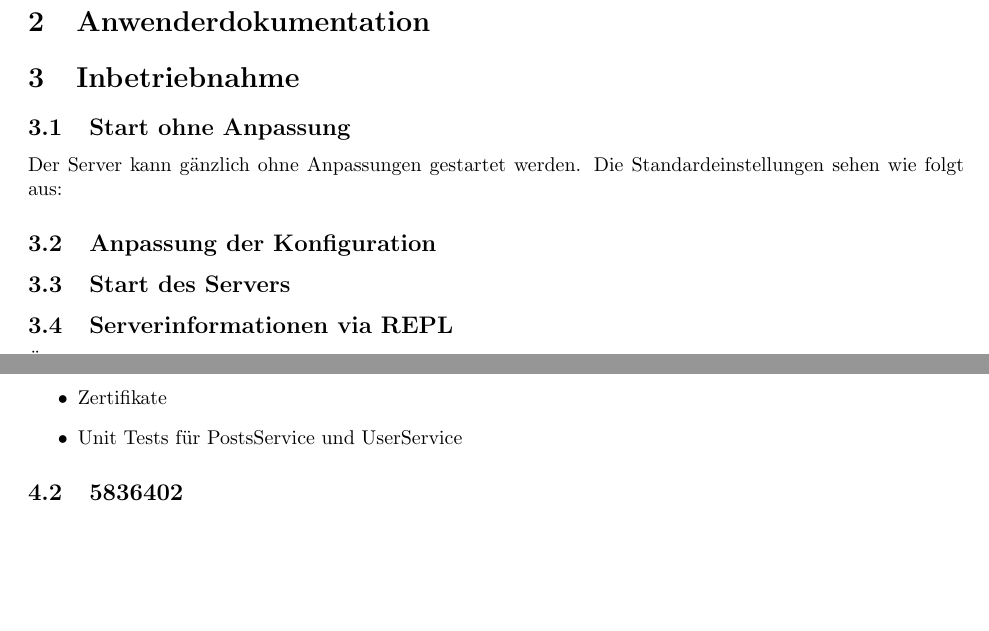
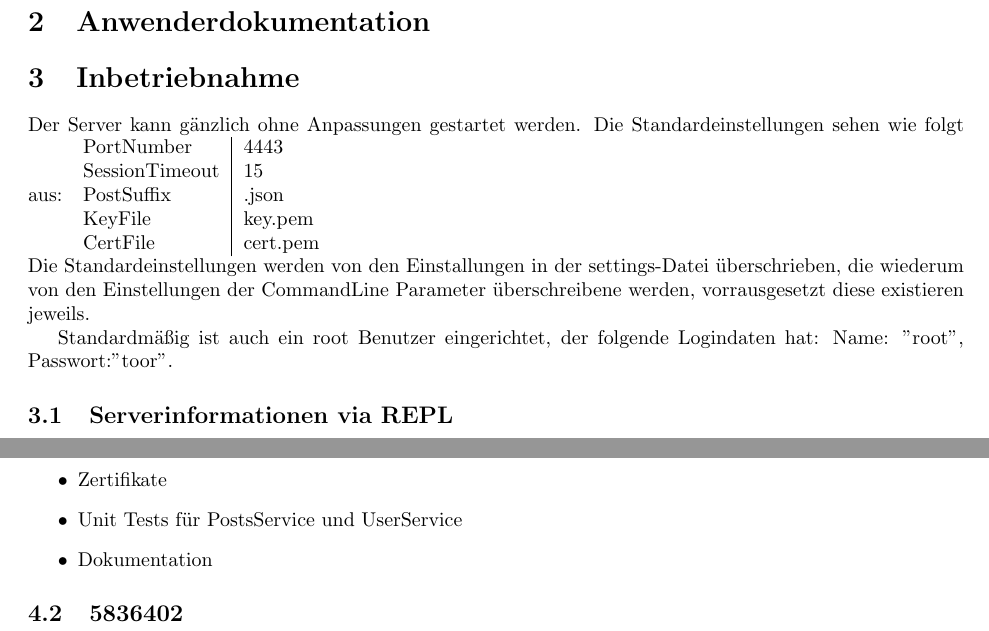
Before and after one commit to P1zz4br0etch3n/Blog, a LaTeX document (pdf/Doku.tex): two parts of pages 1 and 2 of 2, joined at a grey line, cut so that both start at the same text, the shorter picture padded with empty space. Compiled offline with pdfLaTeX.

Commit message:
edited Doku

```diff
--- a/pdf/Doku.tex
+++ b/pdf/Doku.tex
@@ -11,12 +11,18 @@
 	\section{Architekturdokumentation}
 	\section{Anwenderdokumentation}
 	\section{Inbetriebnahme}
-		\subsection{Start ohne Anpassung}
 		Der Server kann g\"anzlich ohne Anpassungen gestartet werden.
 		Die Standardeinstellungen sehen wie folgt aus:
+		\begin{tabular}{l|l}
+			PortNumber &     4443\\
+			SessionTimeout & 15\\
+			PostSuffix & .json\\
+			KeyFile & key.pem\\
+			CertFile & cert.pem\\
+		\end{tabular}\\
+		Die Standardeinstellungen werden von den Einstallungen in der settings-Datei \"uberschrieben, die wiederum von den Einstellungen der CommandLine Parameter \"uberschreibene werden, vorrausgesetzt diese existieren jeweils.
 
-		\subsection{Anpassung der Konfiguration}
-		\subsection{Start des Servers}
+		Standardm\"a{\ss}ig ist auch ein root Benutzer eingerichtet, der folgende Logindaten hat: Name: "root", Passwort:"toor".
 		\subsection{Serverinformationen via REPL}
 		\"Uber einen sog. "Read Eval Print Loop" ist es m\"oglich im laufenden Betrieb Informationen abzurufen.
 		Das Kommando "?" zeigt die Befehle an, die akzeptiert werden. Die Befehle sehen folgenderma{\ss}en aus:\\\\
@@ -42,6 +48,7 @@
 			\item Handler und Redirect (redirect to index, tls redirect) Logik
 			\item Zertifikate
 			\item Unit Tests f\"ur PostsService und UserService
+			\item Dokumentation
 		\end{itemize}
 		\subsection{5836402}
 \end{document}
```
Also changed, not shown: pdf/Doku.pdf.
